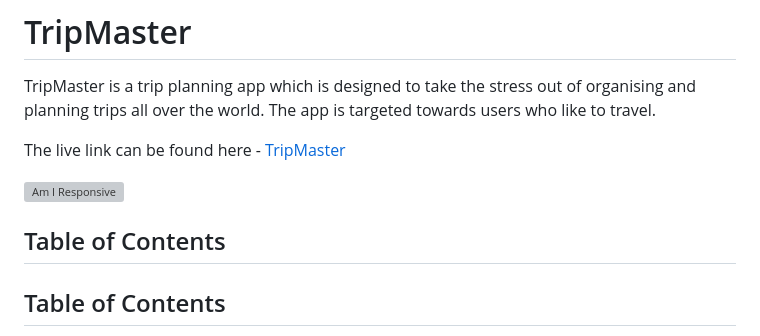
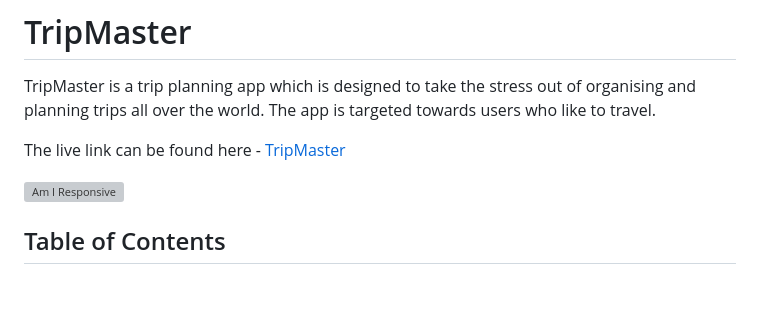
Before and after one commit to Amelia5p/travel-planner, a Markdown page: README.md, the part around the change printed below. Rendered like a GitHub page; blank space fills up the shorter version; grey boxes are pictures that could not be loaded.

```diff
--- a/README.md
+++ b/README.md
@@ -5,8 +5,6 @@ TripMaster is a trip planning app which is designed to take the stress out of or
 The live link can be found here - [TripMaster](https://travelplannerapp-889b39b313ee.herokuapp.com/)
 
 ![Am I Responsive](docs/readme-images/responsive.png)
-
-## Table of Contents
 
 ## Table of Contents
 
```
Also changed, not shown: other parts of README.md (+1 -1 lines).
